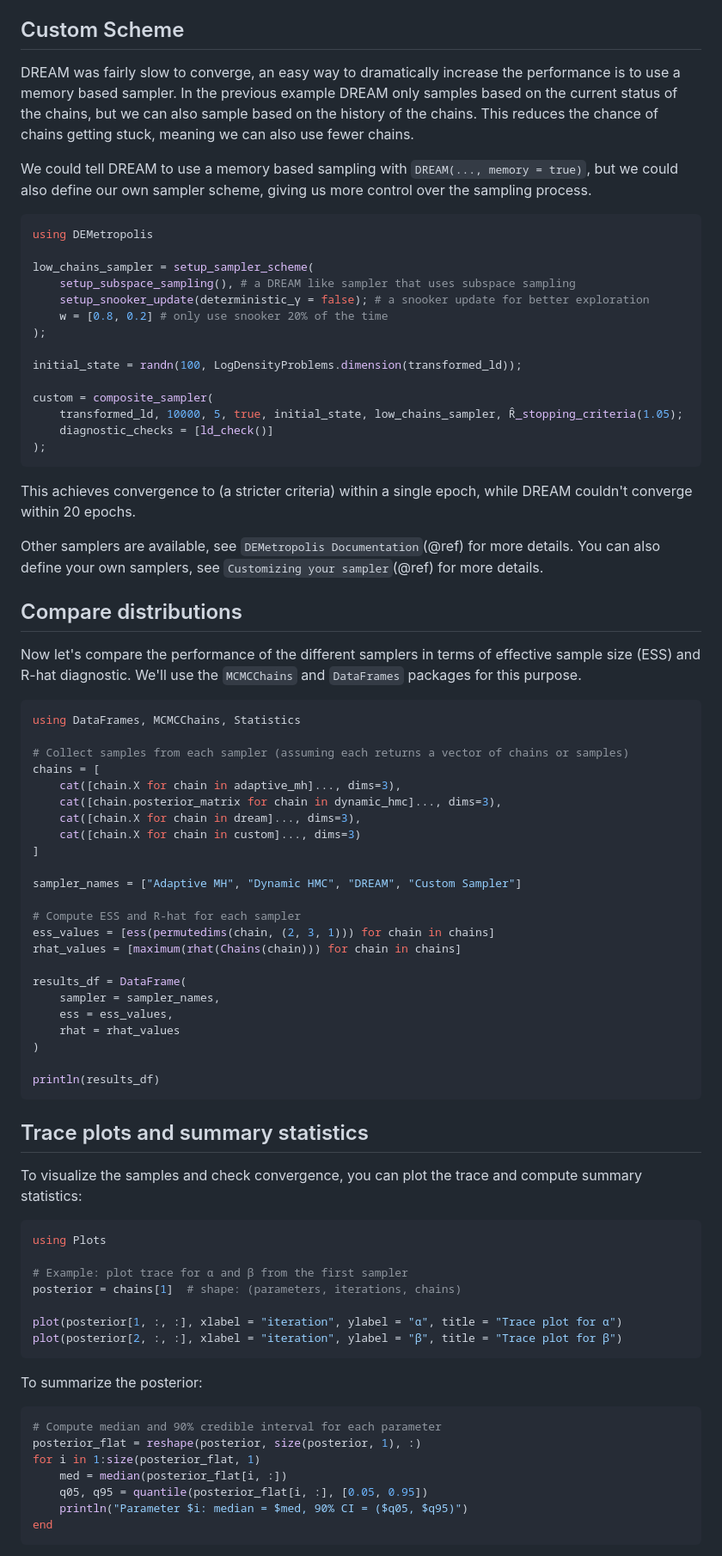
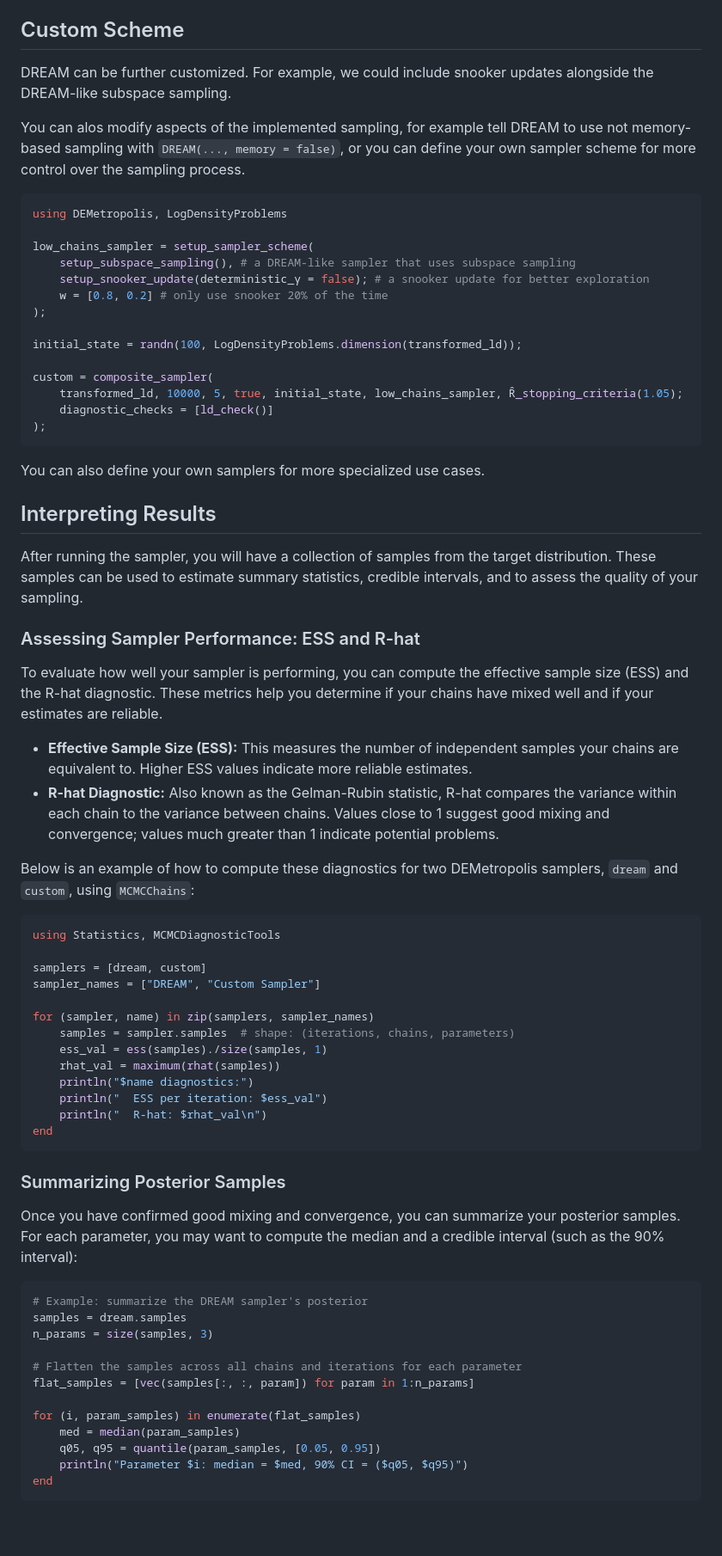
Before and after one commit to GBarnsley/DEMetropolis.jl, a Markdown page: docs/src/tutorial.md, the part around one of its changes. Shown at 86% size. Drawn GitHub-style; blank space fills up the shorter version.

Commit message:
finish tutorial

````diff
--- a/docs/src/tutorial.md
+++ b/docs/src/tutorial.md
@@ -105,15 +52,15 @@ Other implementations of the differential evolution MCMC algorithm are available
 
 ## Custom Scheme
 
-DREAM was fairly slow to converge, an easy way to dramatically increase the performance is to use a memory based sampler. In the previous example DREAM only samples based on the current status of the chains, but we can also sample based on the history of the chains. This reduces the chance of chains getting stuck, meaning we can also use fewer chains.
+DREAM can be further customized. For example, we could include snooker updates alongside the DREAM-like subspace sampling.
 
-We could tell DREAM to use a memory based sampling with `DREAM(..., memory = true)`, but we could also define our own sampler scheme, giving us more control over the sampling process.
+You can alos modify aspects of the implemented sampling, for example tell DREAM to use not memory-based sampling with `DREAM(..., memory = false)`, or you can define your own sampler scheme for more control over the sampling process.
 
 ```julia
-using DEMetropolis
+using DEMetropolis, LogDensityProblems
 
 low_chains_sampler = setup_sampler_scheme(
-    setup_subspace_sampling(), # a DREAM like sampler that uses subspace sampling
+    setup_subspace_sampling(), # a DREAM-like sampler that uses subspace sampling
     setup_snooker_update(deterministic_γ = false); # a snooker update for better exploration
     w = [0.8, 0.2] # only use snooker 20% of the time
 );
@@ -126,63 +73,52 @@ custom = composite_sampler(
 );
 ```
 
-This achieves convergence to (a stricter criteria) within a single epoch, while DREAM couldn't converge within 20 epochs.
+You can also define your own samplers for more specialized use cases.
 
-Other samplers are available, see `DEMetropolis Documentation`(@ref) for more details.
-You can also define your own samplers, see `Customizing your sampler`(@ref) for more details.
+## Interpreting Results
 
-## Compare distributions
+After running the sampler, you will have a collection of samples from the target distribution. These samples can be used to estimate summary statistics, credible intervals, and to assess the quality of your sampling.
 
-Now let's compare the performance of the different samplers in terms of effective sample size (ESS) and R-hat diagnostic. We'll use the `MCMCChains` and `DataFrames` packages for this purpose.
+### Assessing Sampler Performance: ESS and R-hat
+
+To evaluate how well your sampler is performing, you can compute the effective sample size (ESS) and the R-hat diagnostic. These metrics help you determine if your chains have mixed well and if your estimates are reliable.
+
+- **Effective Sample Size (ESS):** This measures the number of independent samples your chains are equivalent to. Higher ESS values indicate more reliable estimates.
+- **R-hat Diagnostic:** Also known as the Gelman-Rubin statistic, R-hat compares the variance within each chain to the variance between chains. Values close to 1 suggest good mixing and convergence; values much greater than 1 indicate potential problems.
+
+Below is an example of how to compute these diagnostics for two DEMetropolis samplers, `dream` and `custom`, using `MCMCChains`:
 
 ```julia
-using DataFrames, MCMCChains, Statistics
+using Statistics, MCMCDiagnosticTools
 
-# Collect samples from each sampler (assuming each returns a vector of chains or samples)
-chains = [
-    cat([chain.X for chain in adaptive_mh]..., dims=3),
-    cat([chain.posterior_matrix for chain in dynamic_hmc]..., dims=3),
-    cat([chain.X for chain in dream]..., dims=3),
-    cat([chain.X for chain in custom]..., dims=3)
-]
+samplers = [dream, custom]
+sampler_names = ["DREAM", "Custom Sampler"]
 
-sampler_names = ["Adaptive MH", "Dynamic HMC", "DREAM", "Custom Sampler"]
-
-# Compute ESS and R-hat for each sampler
-ess_values = [ess(permutedims(chain, (2, 3, 1))) for chain in chains]
-rhat_values = [maximum(rhat(Chains(chain))) for chain in chains]
-
-results_df = DataFrame(
-    sampler = sampler_names,
-    ess = ess_values,
-    rhat = rhat_values
-)
-
-println(results_df)
+for (sampler, name) in zip(samplers, sampler_names)
+    samples = sampler.samples  # shape: (iterations, chains, parameters)
+    ess_val = ess(samples)./size(samples, 1)
+    rhat_val = maximum(rhat(samples))
+    println("$name diagnostics:")
+    println("  ESS per iteration: $ess_val")
+    println("  R-hat: $rhat_val\n")
+end
 ```
 
-## Trace plots and summary statistics
+### Summarizing Posterior Samples
 
-To visualize the samples and check convergence, you can plot the trace and compute summary statistics:
+Once you have confirmed good mixing and convergence, you can summarize your posterior samples. For each parameter, you may want to compute the median and a credible interval (such as the 90% interval):
 
 ```julia
-using Plots
+# Example: summarize the DREAM sampler's posterior
+samples = dream.samples
+n_params = size(samples, 3)
 
-# Example: plot trace for α and β from the first sampler
-posterior = chains[1]  # shape: (parameters, iterations, chains)
+# Flatten the samples across all chains and iterations for each parameter
+flat_samples = [vec(samples[:, :, param]) for param in 1:n_params]
 
-plot(posterior[1, :, :], xlabel = "iteration", ylabel = "α", title = "Trace plot for α")
-plot(posterior[2, :, :], xlabel = "iteration", ylabel = "β", title = "Trace plot for β")
-```
-
-To summarize the posterior:
-
-```julia
-# Compute median and 90% credible interval for each parameter
-posterior_flat = reshape(posterior, size(posterior, 1), :)
-for i in 1:size(posterior_flat, 1)
-    med = median(posterior_flat[i, :])
-    q05, q95 = quantile(posterior_flat[i, :], [0.05, 0.95])
+for (i, param_samples) in enumerate(flat_samples)
+    med = median(param_samples)
+    q05, q95 = quantile(param_samples, [0.05, 0.95])
     println("Parameter $i: median = $med, 90% CI = ($q05, $q95)")
 end
 ```
````
Also changed, not shown: other parts of docs/src/tutorial.md (+6 -78 lines).
